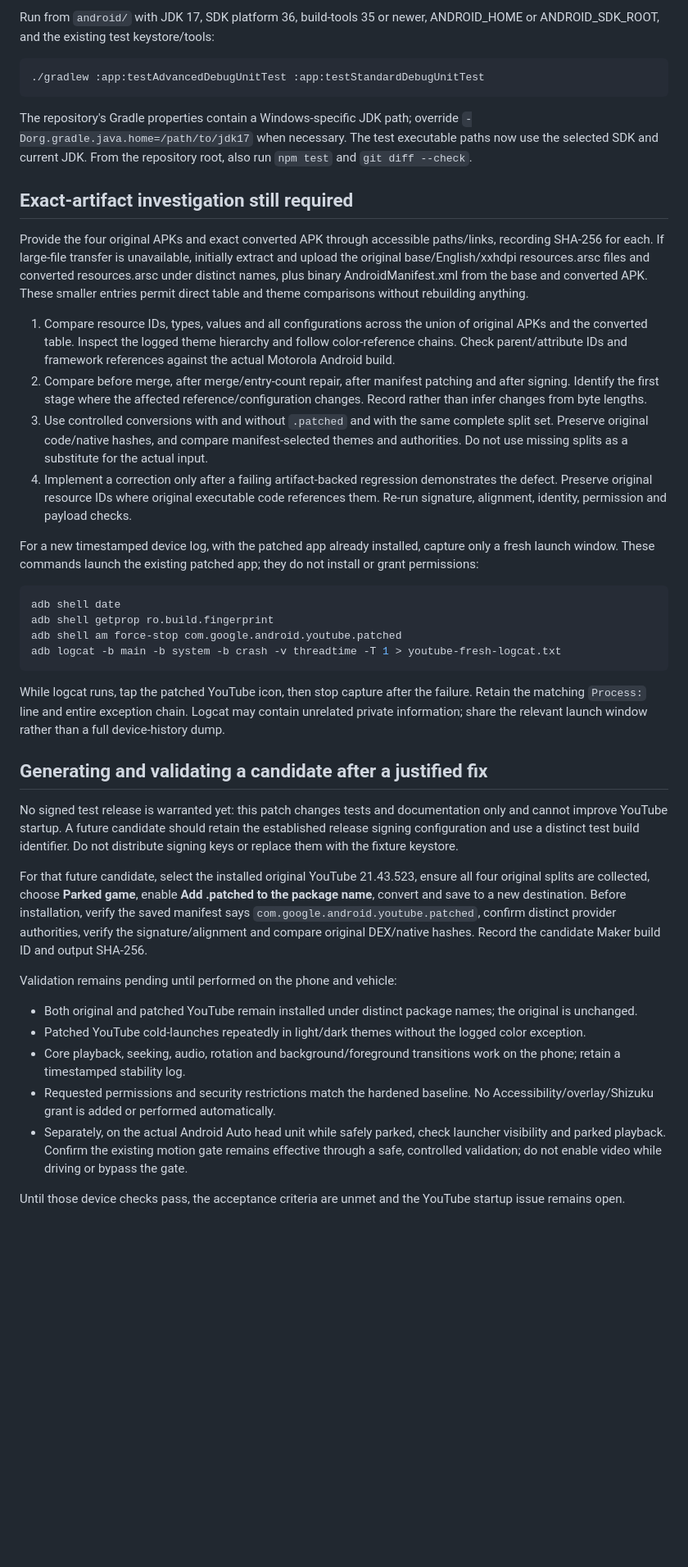
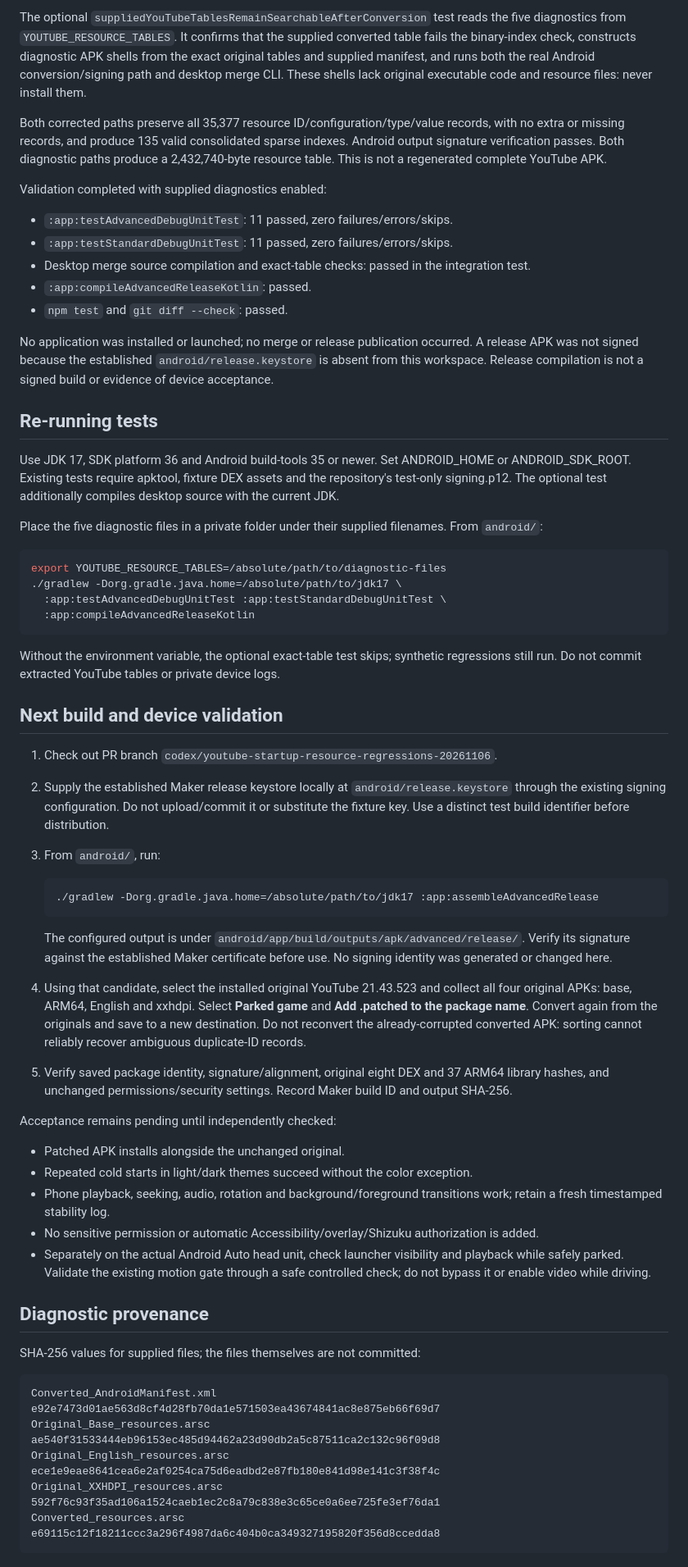
Before and after one commit to firose2000-cmd/AndroidAutoMaker, a Markdown page: docs/youtube-startup-investigation.md, the part around one of its changes. Shown at 82% size. GitHub-like rendering; blank space fills up the shorter version.

Commit message:
docs: explain YouTube sparse resource defect and candidate validation

````diff
--- a/docs/youtube-startup-investigation.md
+++ b/docs/youtube-startup-investigation.md
@@ -47,44 +59,69 @@ These are static tests. The synthetic native payload is an opaque byte fixture,
 
-Run from `android/` with JDK 17, SDK platform 36, build-tools 35 or newer, ANDROID_HOME or ANDROID_SDK_ROOT, and the existing test keystore/tools:
+The optional `suppliedYouTubeTablesRemainSearchableAfterConversion` test reads the five diagnostics from `YOUTUBE_RESOURCE_TABLES`. It confirms that the supplied converted table fails the binary-index check, constructs diagnostic APK shells from the exact original tables and supplied manifest, and runs both the real Android conversion/signing path and desktop merge CLI. These shells lack original executable code and resource files: never install them.
+
+Both corrected paths preserve all 35,377 resource ID/configuration/type/value records, with no extra or missing records, and produce 135 valid consolidated sparse indexes. Android output signature verification passes. Both diagnostic paths produce a 2,432,740-byte resource table. This is not a regenerated complete YouTube APK.
+
+Validation completed with supplied diagnostics enabled:
+
+- `:app:testAdvancedDebugUnitTest`: 11 passed, zero failures/errors/skips.
+- `:app:testStandardDebugUnitTest`: 11 passed, zero failures/errors/skips.
+- Desktop merge source compilation and exact-table checks: passed in the integration test.
+- `:app:compileAdvancedReleaseKotlin`: passed.
+- `npm test` and `git diff --check`: passed.
+
+No application was installed or launched; no merge or release publication occurred. A release APK was not signed because the established `android/release.keystore` is absent from this workspace. Release compilation is not a signed build or evidence of device acceptance.
+
+## Re-running tests
+
+Use JDK 17, SDK platform 36 and Android build-tools 35 or newer. Set ANDROID_HOME or ANDROID_SDK_ROOT. Existing tests require apktool, fixture DEX assets and the repository's test-only signing.p12. The optional test additionally compiles desktop source with the current JDK.
+
+Place the five diagnostic files in a private folder under their supplied filenames. From `android/`:
 
 ```sh
-./gradlew :app:testAdvancedDebugUnitTest :app:testStandardDebugUnitTest
+export YOUTUBE_RESOURCE_TABLES=/absolute/path/to/diagnostic-files
+./gradlew -Dorg.gradle.java.home=/absolute/path/to/jdk17 \
+  :app:testAdvancedDebugUnitTest :app:testStandardDebugUnitTest \
+  :app:compileAdvancedReleaseKotlin
 ```
 
-The repository's Gradle properties contain a Windows-specific JDK path; override `-Dorg.gradle.java.home=/path/to/jdk17` when necessary. The test executable paths now use the selected SDK and current JDK. From the repository root, also run `npm test` and `git diff --check`.
+Without the environment variable, the optional exact-table test skips; synthetic regressions still run. Do not commit extracted YouTube tables or private device logs.
 
-## Exact-artifact investigation still required
+## Next build and device validation
 
-Provide the four original APKs and exact converted APK through accessible paths/links, recording SHA-256 for each. If large-file transfer is unavailable, initially extract and upload the original base/English/xxhdpi resources.arsc files and converted resources.arsc under distinct names, plus binary AndroidManifest.xml from the base and converted APK. These smaller entries permit direct table and theme comparisons without rebuilding anything.
+1. Check out PR branch `codex/youtube-startup-resource-regressions-20261106`.
+2. Supply the established Maker release keystore locally at `android/release.keystore` through the existing signing configuration. Do not upload/commit it or substitute the fixture key. Use a distinct test build identifier before distribution.
+3. From `android/`, run:
 
-1. Compare resource IDs, types, values and all configurations across the union of original APKs and the converted table. Inspect the logged theme hierarchy and follow color-reference chains. Check parent/attribute IDs and framework references against the actual Motorola Android build.
-2. Compare before merge, after merge/entry-count repair, after manifest patching and after signing. Identify the first stage where the affected reference/configuration changes. Record rather than infer changes from byte lengths.
-3. Use controlled conversions with and without `.patched` and with the same complete split set. Preserve original code/native hashes, and compare manifest-selected themes and authorities. Do not use missing splits as a substitute for the actual input.
-4. Implement a correction only after a failing artifact-backed regression demonstrates the defect. Preserve original resource IDs where original executable code references them. Re-run signature, alignment, identity, permission and payload checks.
+   ```sh
+   ./gradlew -Dorg.gradle.java.home=/absolute/path/to/jdk17 :app:assembleAdvancedRelease
+   ```
 
-For a new timestamped device log, with the patched app already installed, capture only a fresh launch window. These commands launch the existing patched app; they do not install or grant permissions:
+   The configured output is under `android/app/build/outputs/apk/advanced/release/`. Verify its signature against the established Maker certificate before use. No signing identity was generated or changed here.
 
-```sh
-adb shell date
-adb shell getprop ro.build.fingerprint
-adb shell am force-stop com.google.android.youtube.patched
-adb logcat -b main -b system -b crash -v threadtime -T 1 > youtube-fresh-logcat.txt
+4. Using that candidate, select the installed original YouTube 21.43.523 and collect all four original APKs: base, ARM64, English and xxhdpi. Select **Parked game** and **Add .patched to the package name**. Convert again from the originals and save to a new destination. Do not reconvert the already-corrupted converted APK: sorting cannot reliably recover ambiguous duplicate-ID records.
+5. Verify saved package identity, signature/alignment, original eight DEX and 37 ARM64 library hashes, and unchanged permissions/security settings. Record Maker build ID and output SHA-256.
+
+Acceptance remains pending until independently checked:
+
+- Patched APK installs alongside the unchanged original.
+- Repeated cold starts in light/dark themes succeed without the color exception.
+- Phone playback, seeking, audio, rotation and background/foreground transitions work; retain a fresh timestamped stability log.
+- No sensitive permission or automatic Accessibility/overlay/Shizuku authorization is added.
+- Separately on the actual Android Auto head unit, check launcher visibility and playback while safely parked. Validate the existing motion gate through a safe controlled check; do not bypass it or enable video while driving.
+
+## Diagnostic provenance
+
+SHA-256 values for supplied files; the files themselves are not committed:
+
+```text
+Converted_AndroidManifest.xml
+e92e7473d01ae563d8cf4d28fb70da1e571503ea43674841ac8e875eb66f69d7
+Original_Base_resources.arsc
+ae540f31533444eb96153ec485d94462a23d90db2a5c87511ca2c132c96f09d8
+Original_English_resources.arsc
+ece1e9eae8641cea6e2af0254ca75d6eadbd2e87fb180e841d98e141c3f38f4c
+Original_XXHDPI_resources.arsc
+592f76c93f35ad106a1524caeb1ec2c8a79c838e3c65ce0a6ee725fe3ef76da1
+Converted_resources.arsc
+e69115c12f18211ccc3a296f4987da6c404b0ca349327195820f356d8ccedda8
 ```
-
-While logcat runs, tap the patched YouTube icon, then stop capture after the failure. Retain the matching `Process:` line and entire exception chain. Logcat may contain unrelated private information; share the relevant launch window rather than a full device-history dump.
-
-## Generating and validating a candidate after a justified fix
-
-No signed test release is warranted yet: this patch changes tests and documentation only and cannot improve YouTube startup. A future candidate should retain the established release signing configuration and use a distinct test build identifier. Do not distribute signing keys or replace them with the fixture keystore.
-
-For that future candidate, select the installed original YouTube 21.43.523, ensure all four original splits are collected, choose **Parked game**, enable **Add .patched to the package name**, convert and save to a new destination. Before installation, verify the saved manifest says `com.google.android.youtube.patched`, confirm distinct provider authorities, verify the signature/alignment and compare original DEX/native hashes. Record the candidate Maker build ID and output SHA-256.
-
-Validation remains pending until performed on the phone and vehicle:
-
-- Both original and patched YouTube remain installed under distinct package names; the original is unchanged.
-- Patched YouTube cold-launches repeatedly in light/dark themes without the logged color exception.
-- Core playback, seeking, audio, rotation and background/foreground transitions work on the phone; retain a timestamped stability log.
-- Requested permissions and security restrictions match the hardened baseline. No Accessibility/overlay/Shizuku grant is added or performed automatically.
-- Separately, on the actual Android Auto head unit while safely parked, check launcher visibility and parked playback. Confirm the existing motion gate remains effective through a safe, controlled validation; do not enable video while driving or bypass the gate.
-
-Until those device checks pass, the acceptance criteria are unmet and the YouTube startup issue remains open.
````
Also changed, not shown: other parts of docs/youtube-startup-investigation.md (+40 -28 lines).
